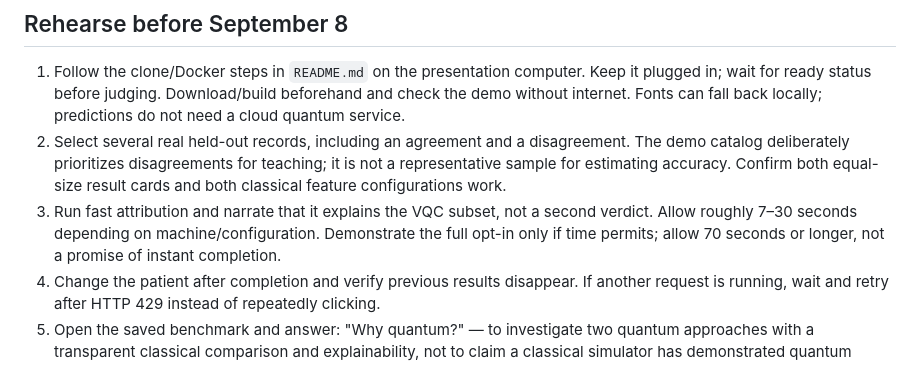
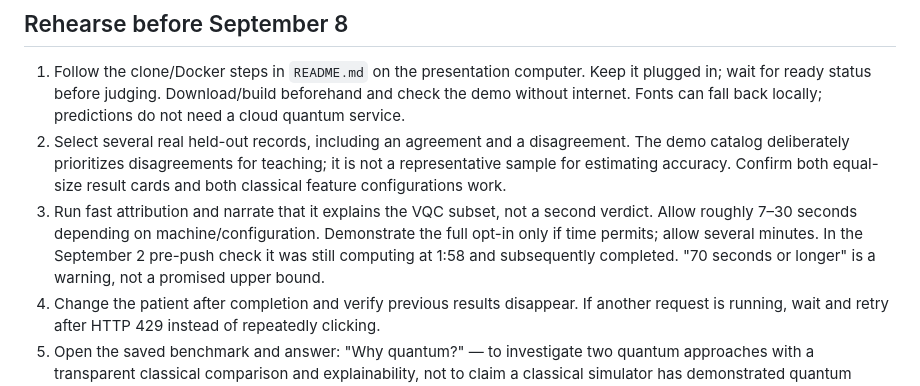
Before and after one commit to zeedan991/sih2026, a Markdown page: DEMO_GUIDE.md, the part around the change. GitHub-like rendering.

```diff
--- a/DEMO_GUIDE.md
+++ b/DEMO_GUIDE.md
@@ -60,7 +60,7 @@ Resolve or explicitly disclose these before presenting all PRD requirements as s
 
 1. Follow the clone/Docker steps in `README.md` on the presentation computer. Keep it plugged in; wait for ready status before judging. Download/build beforehand and check the demo without internet. Fonts can fall back locally; predictions do not need a cloud quantum service.
 2. Select several real held-out records, including an agreement and a disagreement. The demo catalog deliberately prioritizes disagreements for teaching; it is not a representative sample for estimating accuracy. Confirm both equal-size result cards and both classical feature configurations work.
-3. Run fast attribution and narrate that it explains the VQC subset, not a second verdict. Allow roughly 7–30 seconds depending on machine/configuration. Demonstrate the full opt-in only if time permits; allow 70 seconds or longer, not a promise of instant completion.
+3. Run fast attribution and narrate that it explains the VQC subset, not a second verdict. Allow roughly 7–30 seconds depending on machine/configuration. Demonstrate the full opt-in only if time permits; allow several minutes. In the September 2 pre-push check it was still computing at 1:58 and subsequently completed. "70 seconds or longer" is a warning, not a promised upper bound.
 4. Change the patient after completion and verify previous results disappear. If another request is running, wait and retry after HTTP 429 instead of repeatedly clicking.
 5. Open the saved benchmark and answer: "Why quantum?" — to investigate two quantum approaches with a transparent classical comparison and explainability, not to claim a classical simulator has demonstrated quantum advantage.
 6. Have a friend rehearse from a clean clone; keep this known-good Git commit available. Prepare a short screen recording as a labeled backup, not as a replacement for claimed live inference.
```
Also changed, not shown: README.md (+2 -0 lines), artifacts/integration/prepush_review_2026-09-02.md (added, +75 -0 lines).
